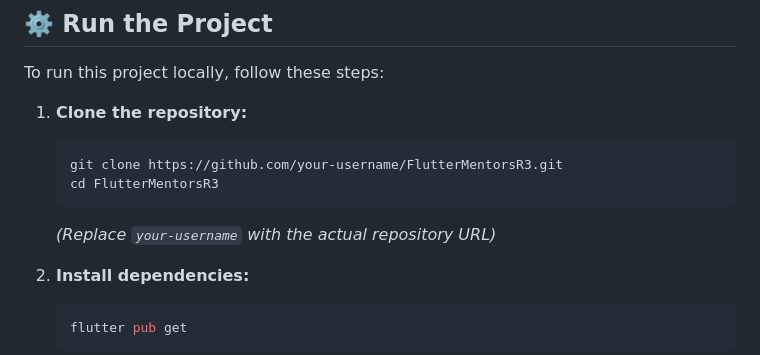
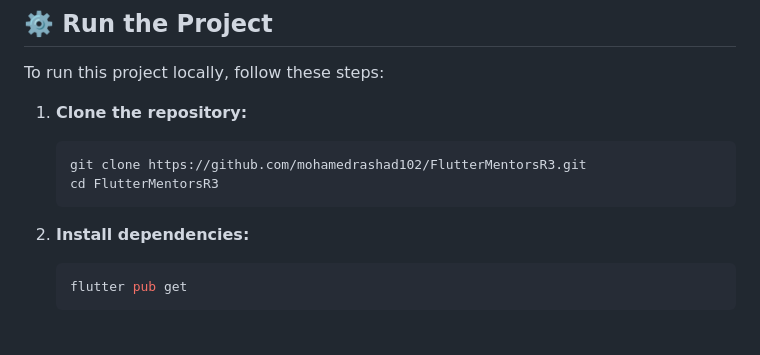
Before and after one commit to mohamedrashad102/flutter-mentors-r3, a Markdown page: README.md, the part around the change. Rendered like a GitHub page; blank space fills up the shorter version.

````diff
--- a/README.md
+++ b/README.md
@@ -128,10 +128,9 @@ To run this project locally, follow these steps:
 
 1.  **Clone the repository:**
     ```bash
-    git clone https://github.com/your-username/FlutterMentorsR3.git
+    git clone https://github.com/mohamedrashad102/FlutterMentorsR3.git
     cd FlutterMentorsR3
     ```
-    *(Replace `your-username` with the actual repository URL)*
 
 2.  **Install dependencies:**
     ```bash
````
